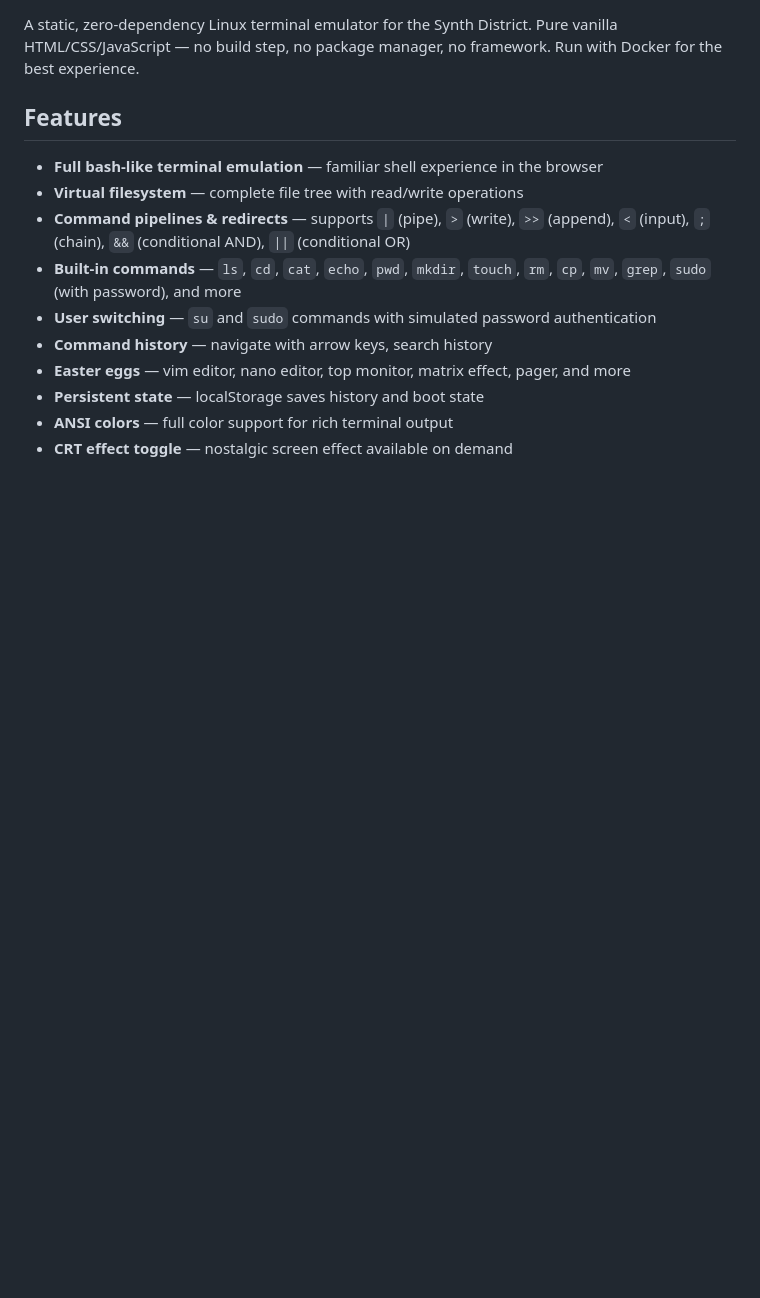
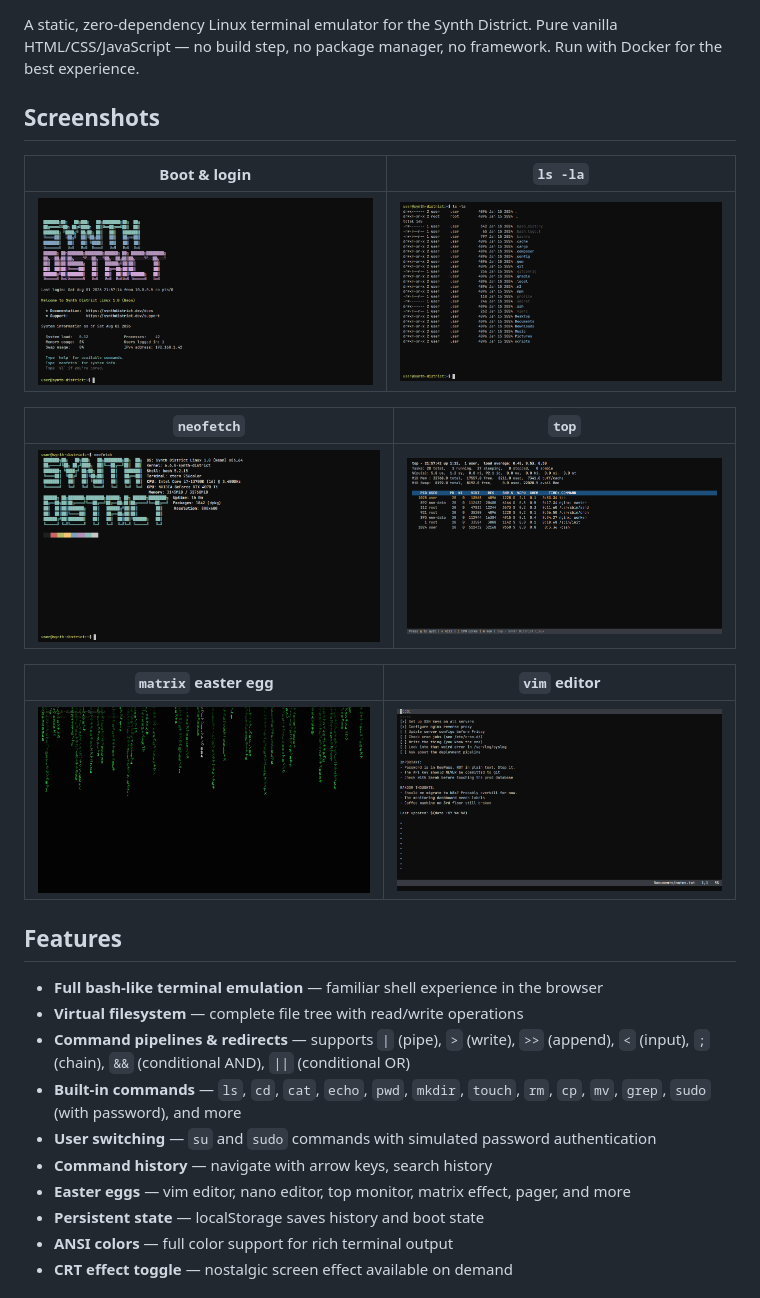
Before and after one commit to rehatiel/terminal-site, a Markdown page: README.md, the part around one of its changes. GitHub-like rendering; pictures changed too: docs/screenshots/01-boot-login.png (added), docs/screenshots/02-ls.png (added), docs/screenshots/03-neofetch.png (added); blank space fills up the shorter version.

```diff
--- a/README.md
+++ b/README.md
@@ -3,4 +8,18 @@
 A static, zero-dependency Linux terminal emulator for the Synth District. Pure vanilla HTML/CSS/JavaScript — no build step, no package manager, no framework. Run with Docker for the best experience.
+
+## Screenshots
+
+| Boot & login | `ls -la` |
+|---|---|
+| ![Boot sequence and login banner](docs/screenshots/01-boot-login.png) | ![Colorized directory listing](docs/screenshots/02-ls.png) |
+
+| `neofetch` | `top` |
+|---|---|
+| ![neofetch system info display](docs/screenshots/03-neofetch.png) | ![top process monitor](docs/screenshots/04-top.png) |
+
+| `matrix` easter egg | `vim` editor |
+|---|---|
+| ![Matrix rain effect](docs/screenshots/05-matrix.png) | ![vim editing a file](docs/screenshots/06-vim.png) |
 
 ## Features
 
```
Also changed, not shown: other parts of README.md (+5 -0 lines).
